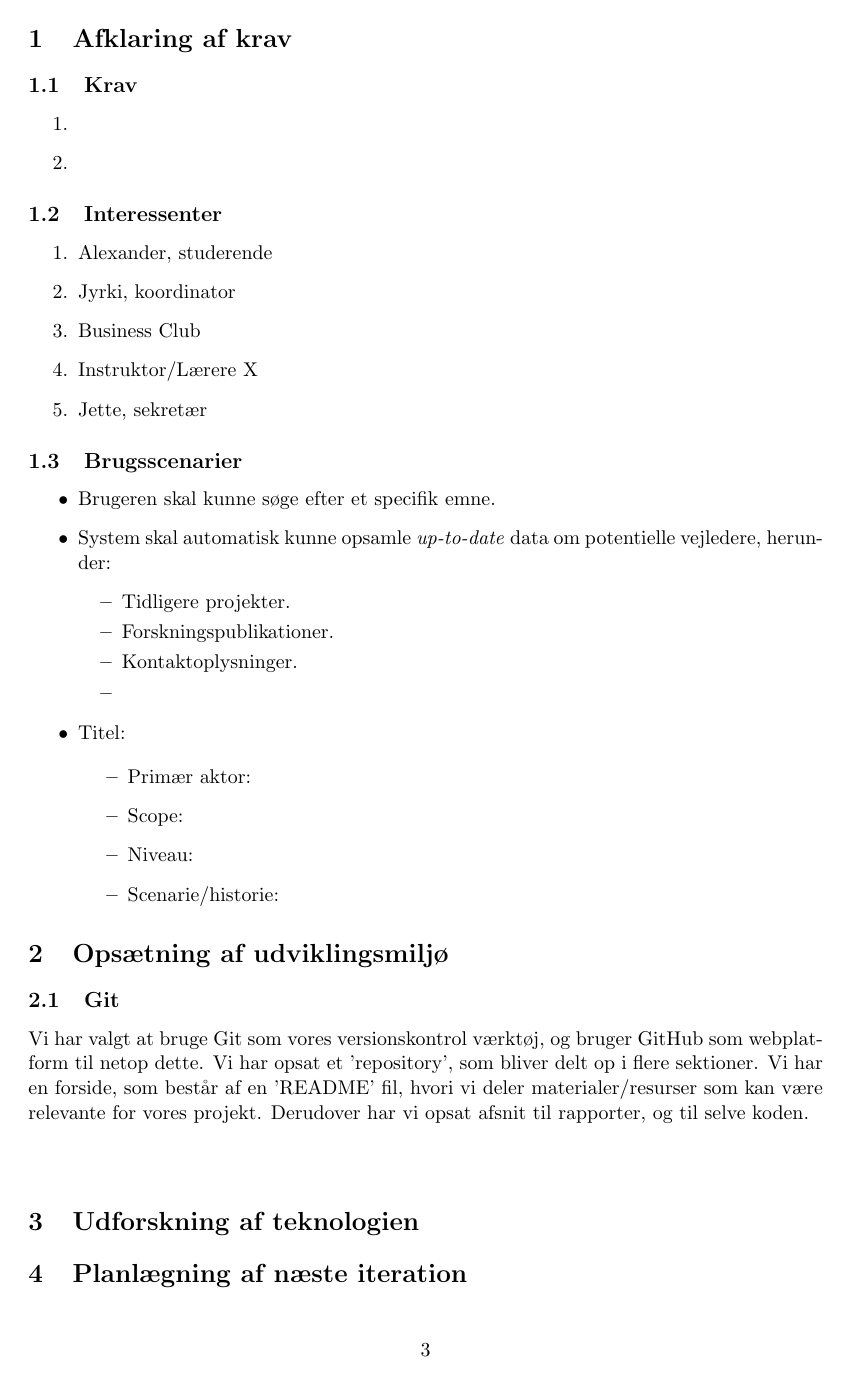
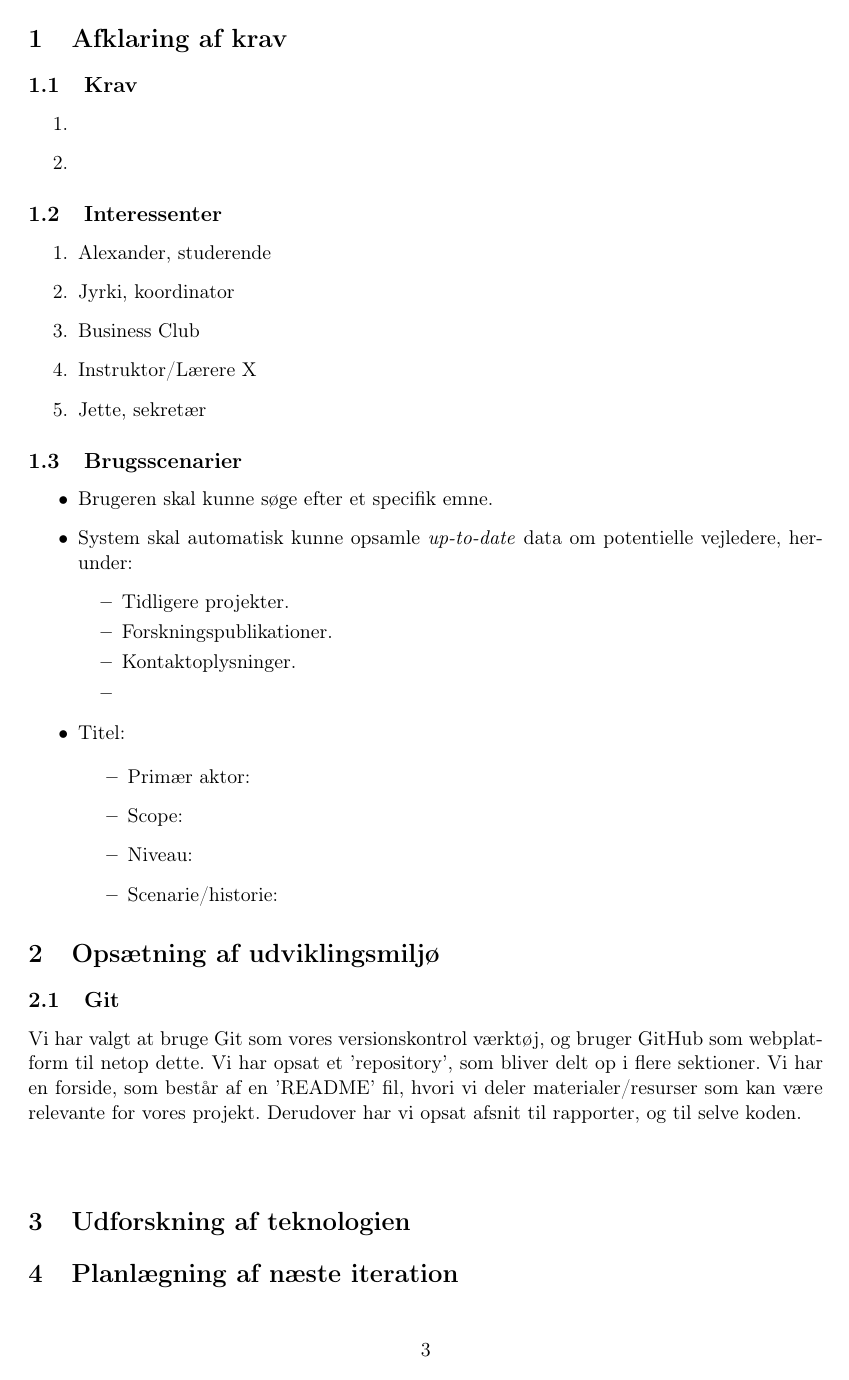
Before and after one commit to cenh/ProjectStockSD, a LaTeX document (reports/D1/report.tex): page 3 of 3. Compiled offline with pdfLaTeX.

Commit message:
Continued work with latex

```diff
--- a/reports/D1/report.tex
+++ b/reports/D1/report.tex
@@ -2,7 +2,19 @@
 \usepackage[a4paper, hmargin={2.8cm, 2.8cm}, vmargin={2.5cm, 2.5cm}]{geometry}
 \usepackage{eso-pic} % \AddToShipoutPicture
 \usepackage{graphicx} % \includegraphics
+\usepackage[utf8]{inputenc}
+\usepackage[danish]{babel}
+\usepackage[T1]{fontenc}
 
+% \Packages for amsmath
+\usepackage{amsmath, amscd}
+\usepackage{amsmath,amscd}
+\usepackage{amssymb}
+\usepackage{amsthm}
+\usepackage{enumerate}
+\usepackage{graphicx}
+\usepackage{framed}
+\usepackage{color}
 %% Change `ku-farve` to `nat-farve` to use SCIENCE's old colors or
 %% `natbio-farve` to use SCIENCE's new colors and logo.
 \def \ColourPDF {../include/ku-farve}
```
